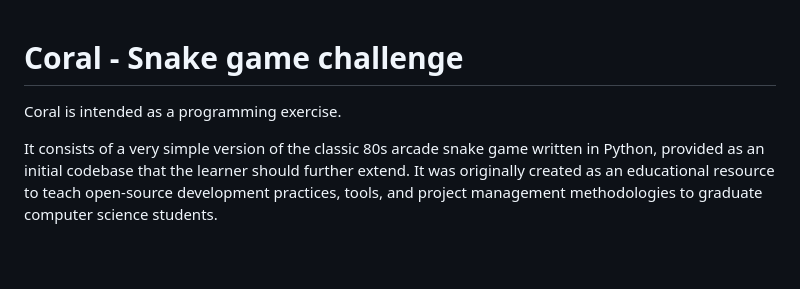
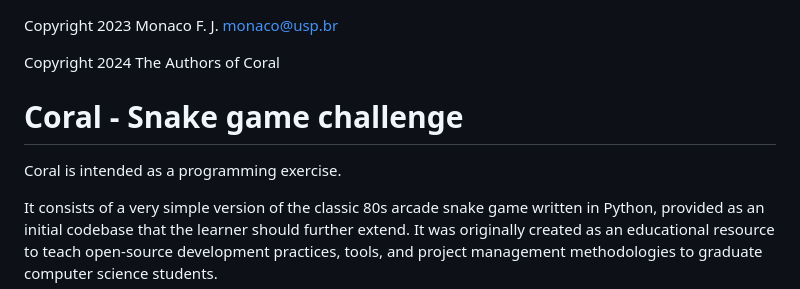
Before and after one commit to courselab/coral, a Markdown page: README.md, the part around the change. Rendered like a GitHub page; blank space fills up the shorter version.

Commit message:
doc: Updated README

```diff
--- a/README.md
+++ b/README.md
@@ -1,4 +1,3 @@
-
 <!--
  SPDX-FileCopyrightText: 2023 Monaco F. J. <monaco@usp.br>
  SPDX-FileCopyrightText: 2024 Coral authors <git@github.com/courselab/coral>
@@ -6,6 +5,10 @@
  SPDX-License-Identifier: GPL-3.0-or-later
  This file is part of Cobra, a derivative work of KobraPy.
 -->
+
+Copyright 2023 Monaco F. J. <monaco@usp.br>
+
+Copyright 2024 The Authors of Coral
 
 Coral - Snake game challenge
 ==============================
```
